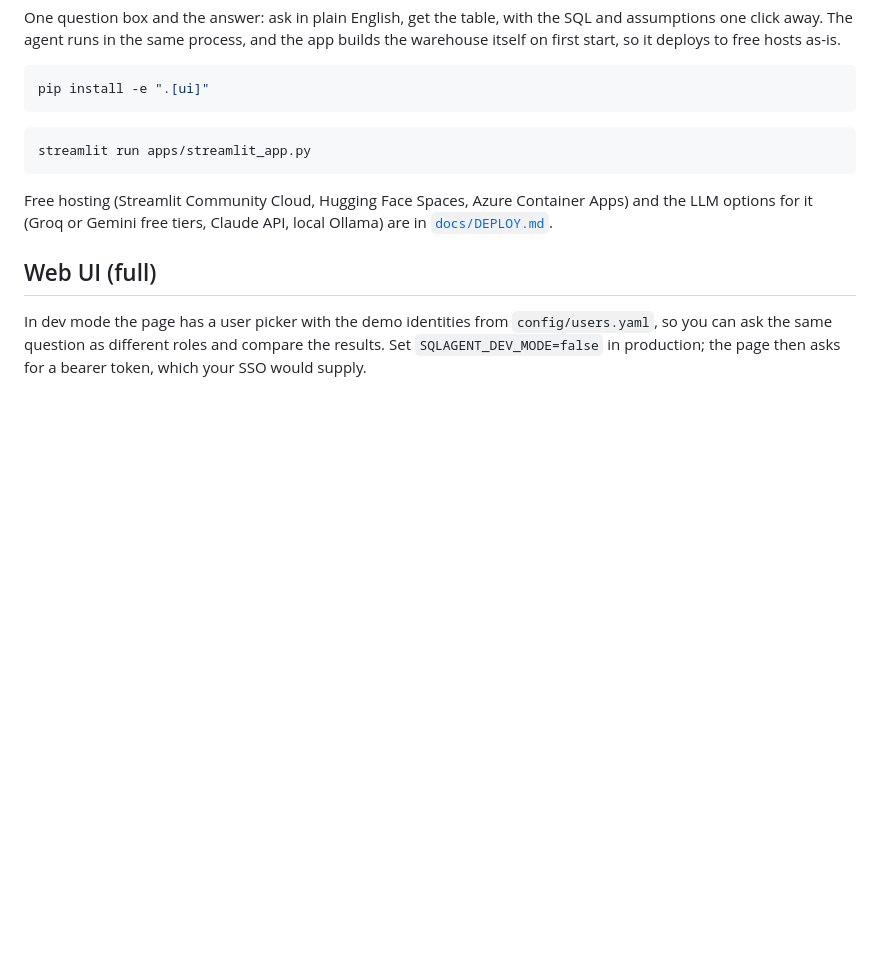
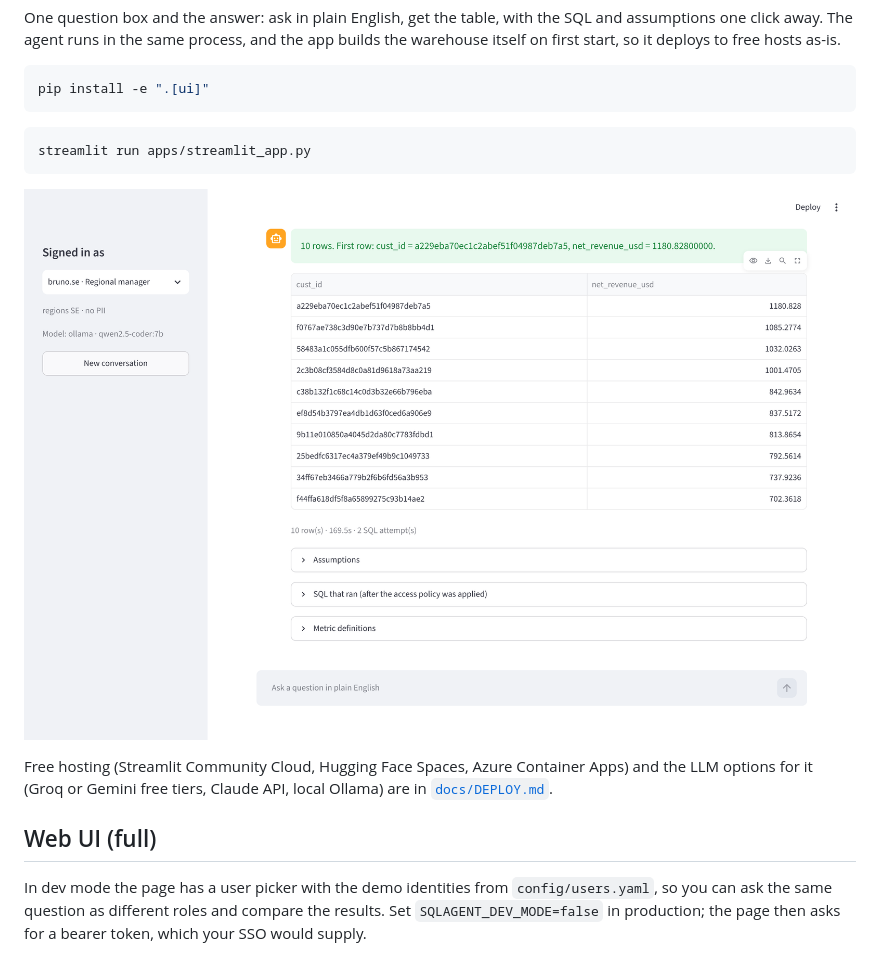
Before and after one commit to indrakumarreddy007/TexttoSqlAgent, a Markdown page: README.md, the part around the change. Rendered like a GitHub page; pictures changed too: docs/screenshots/simple-ui-answer.png (added); blank space fills up the shorter version.

````diff
--- a/README.md
+++ b/README.md
@@ -115,6 +115,8 @@ pip install -e ".[ui]"
 streamlit run apps/streamlit_app.py
 ```
 
+![Simple UI: regional manager's top customers, answered by the local model](docs/screenshots/simple-ui-answer.png)
+
 Free hosting (Streamlit Community Cloud, Hugging Face Spaces, Azure Container Apps) and the LLM
 options for it (Groq or Gemini free tiers, Claude API, local Ollama) are in
 [`docs/DEPLOY.md`](docs/DEPLOY.md).
````
Also changed, not shown: 6 other files.
